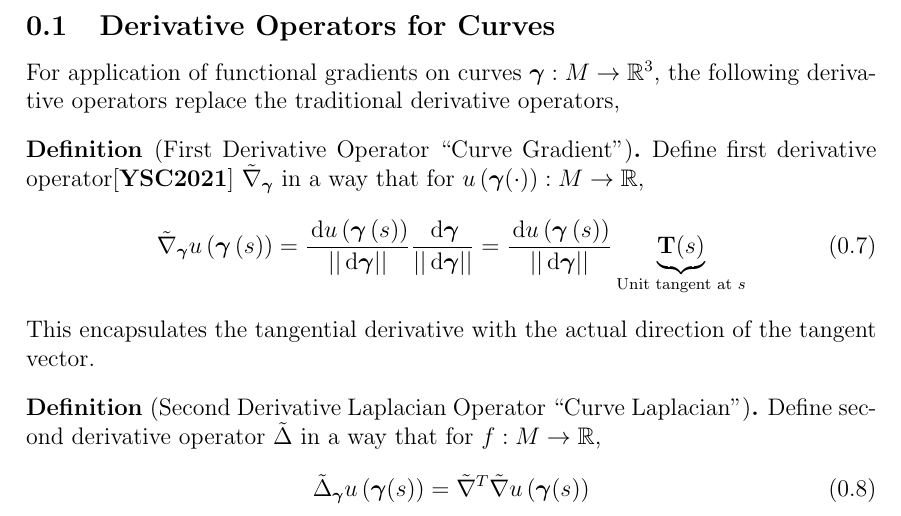
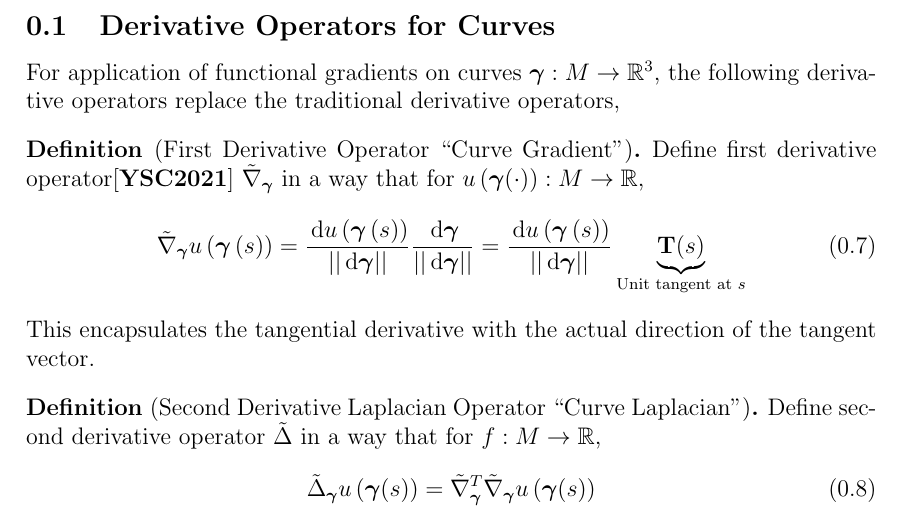
Before and after one commit to pauljoohyunkim/partC_Dissertation, a LaTeX thesis (dissertation/sections/functionalGradient.tex): part of page 2 of 2, cut so that both start at the same text. Compiled offline with pdfLaTeX.

Commit message:
Second Derivative with Gamma subscript

```diff
--- a/dissertation/sections/functionalGradient.tex
+++ b/dissertation/sections/functionalGradient.tex
@@ -96,7 +96,7 @@ the following derivative operators replace the traditional derivative operators,
 \begin{definition}[Second Derivative Laplacian Operator ``Curve Laplacian'']
     Define second derivative operator $\curvelaplacian$ in a way that for $f: M \rightarrow \mathbb{R}$,
     \begin{equation}
-        \curvelaplacian_{\gammabf} u \left( \gammabf (s) \right) = \curvenabla^{T} \curvenabla u \left( \gammabf (s) \right)
+        \curvelaplacian_{\gammabf} u \left( \gammabf (s) \right) = \curvenabla_{\gammabf}^{T} \curvenabla_{\gammabf} u \left( \gammabf (s) \right)
     \end{equation}
 \end{definition}
 
```
